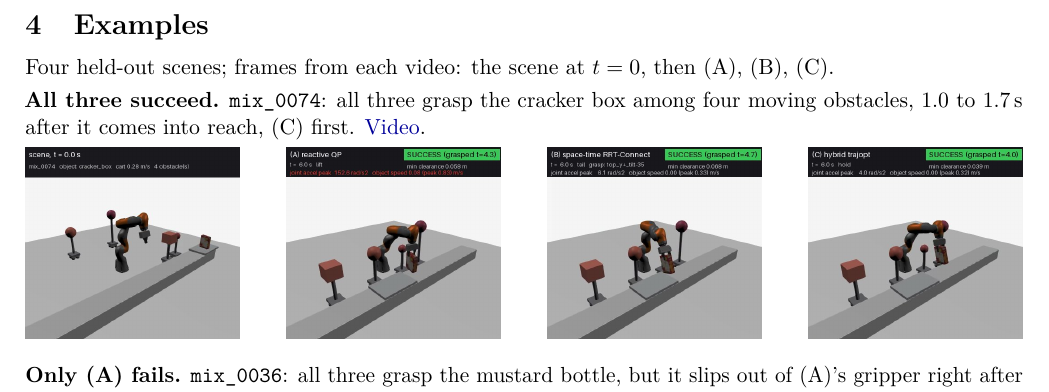
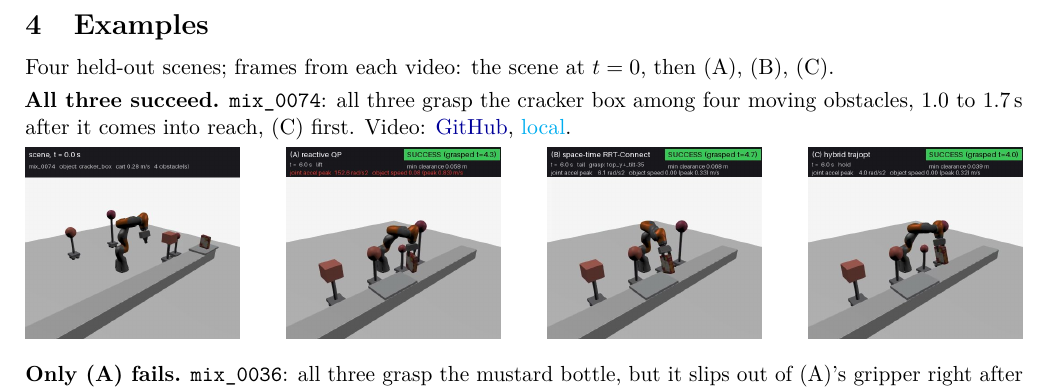
Before and after one commit to Shivsi7/dynamic-grasping, a LaTeX document (docs/report/report.tex): part of page 2 of 2, cut so that both start at the same text. Compiled offline with pdfLaTeX.

Commit message:
Report: local video links next to the GitHub ones

```diff
--- a/docs/report/report.tex
+++ b/docs/report/report.tex
@@ -20,6 +20,8 @@
 \newcommand{\repo}{https://github.com/Shivsi7/dynamic-grasping/blob/\branch}
 % Where the example videos live.
 \newcommand{\videos}{\repo/docs/report/videos}
+% Example video: GitHub link and a link relative to the PDF (works in a clone).
+\newcommand{\vid}[1]{Video: \href{\videos/#1.mp4}{GitHub}, \href{run:videos/#1.mp4}{local}.}
 
 % Strip of four frames for one example (frames/<scene>_0..3.jpg): the scene at t = 0, then (A), (B), (C).
 \newcommand{\fr}[1]{\includegraphics[width=0.215\textwidth]{frames/#1}}
@@ -102,11 +104,11 @@ Compute per plan: all computation behind each plan sent (for (A), each QP step),
 Four held-out scenes; frames from each video: the scene at $t=0$, then (A), (B), (C).
 
 \textbf{All three succeed.} \texttt{mix\_0074}: all three grasp the cracker box among four moving obstacles,
-1.0 to 1.7\,s after it comes into reach, (C) first. \href{\videos/mix_0074.mp4}{Video}.
+1.0 to 1.7\,s after it comes into reach, (C) first. \vid{mix_0074}
 \strip{mix_0074}
 
 \textbf{Only (A) fails.} \texttt{mix\_0036}: all three grasp the mustard bottle, but it slips out of
-(A)'s gripper right after the lift. \href{\videos/mix_0036.mp4}{Video}.
+(A)'s gripper right after the lift. \vid{mix_0036}
 \strip{mix_0036}
 
 \textbf{Only (C) succeeds.} \texttt{mix\_0043}: two boxes and a sphere pass the arm; (B) never leaves its
```
Also changed, not shown: docs/report/report.pdf, docs/report/report.tex (4 more changed lines).
